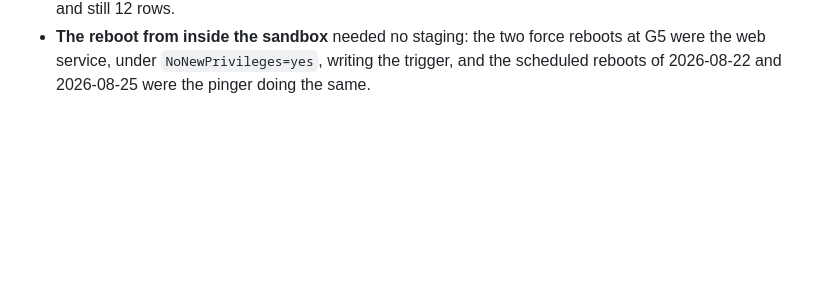
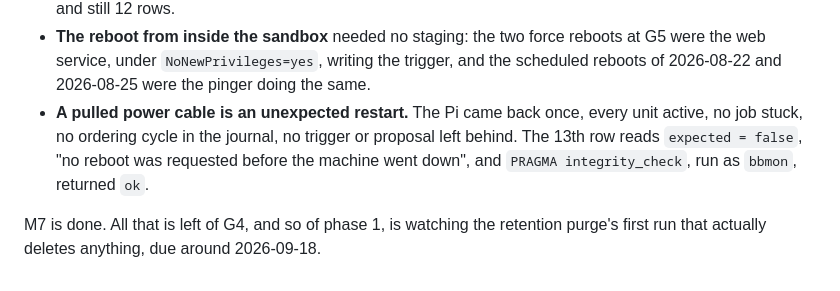
Before and after one commit to alexshepherd99/bbmon, a Markdown page: docs/phase-1/log.md, the part around the change. Drawn GitHub-style; blank space fills up the shorter version.

Commit message:
Record the pulled-power check, G3's re-run complete, and M7 done
Co-Authored-By: Claude Opus 5 (1M context) <noreply@anthropic.com>
Claude-Session: https://claude.ai/code/session_01BcEafWAztcaFGEy74WwmLj

```diff
--- a/docs/phase-1/log.md
+++ b/docs/phase-1/log.md
@@ -1791,3 +1791,12 @@ asks — the original run was muddied by an accidental repeat.
   reboots at G5 were the web service, under `NoNewPrivileges=yes`, writing the
   trigger, and the scheduled reboots of 2026-08-22 and 2026-08-25 were the
   pinger doing the same.
+- **A pulled power cable is an unexpected restart.** The Pi came back once,
+  every unit active, no job stuck, no ordering cycle in the journal, no
+  trigger or proposal left behind. The 13th row reads `expected = false`, "no
+  reboot was requested before the machine went down", and
+  `PRAGMA integrity_check`, run as `bbmon`, returned `ok`.
+
+M7 is done. All that is left of G4, and so of phase 1, is watching the
+retention purge's first run that actually deletes anything, due around
+2026-09-18.
```
Also changed, not shown: docs/phase-1/plan.md (+2 -4 lines).
